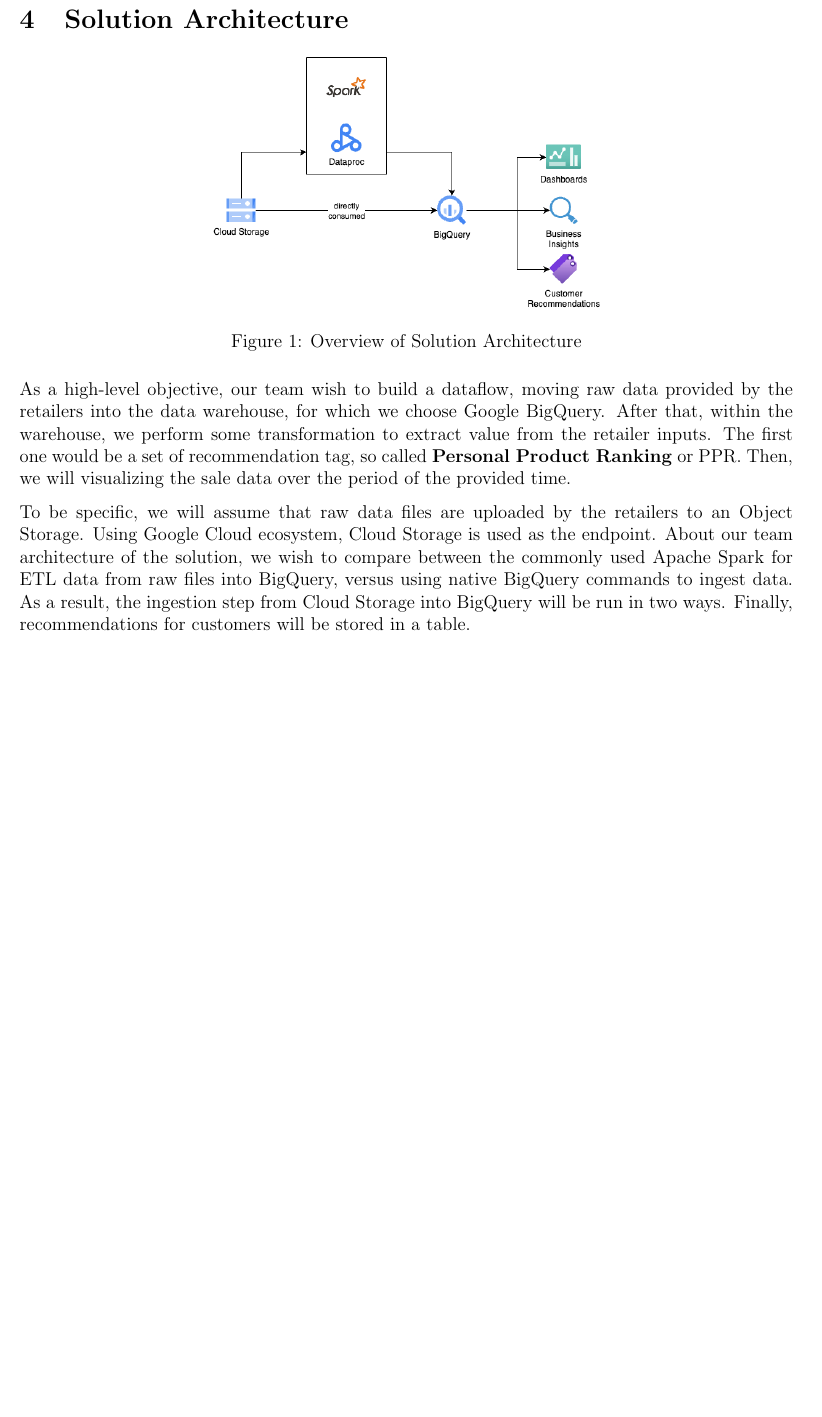
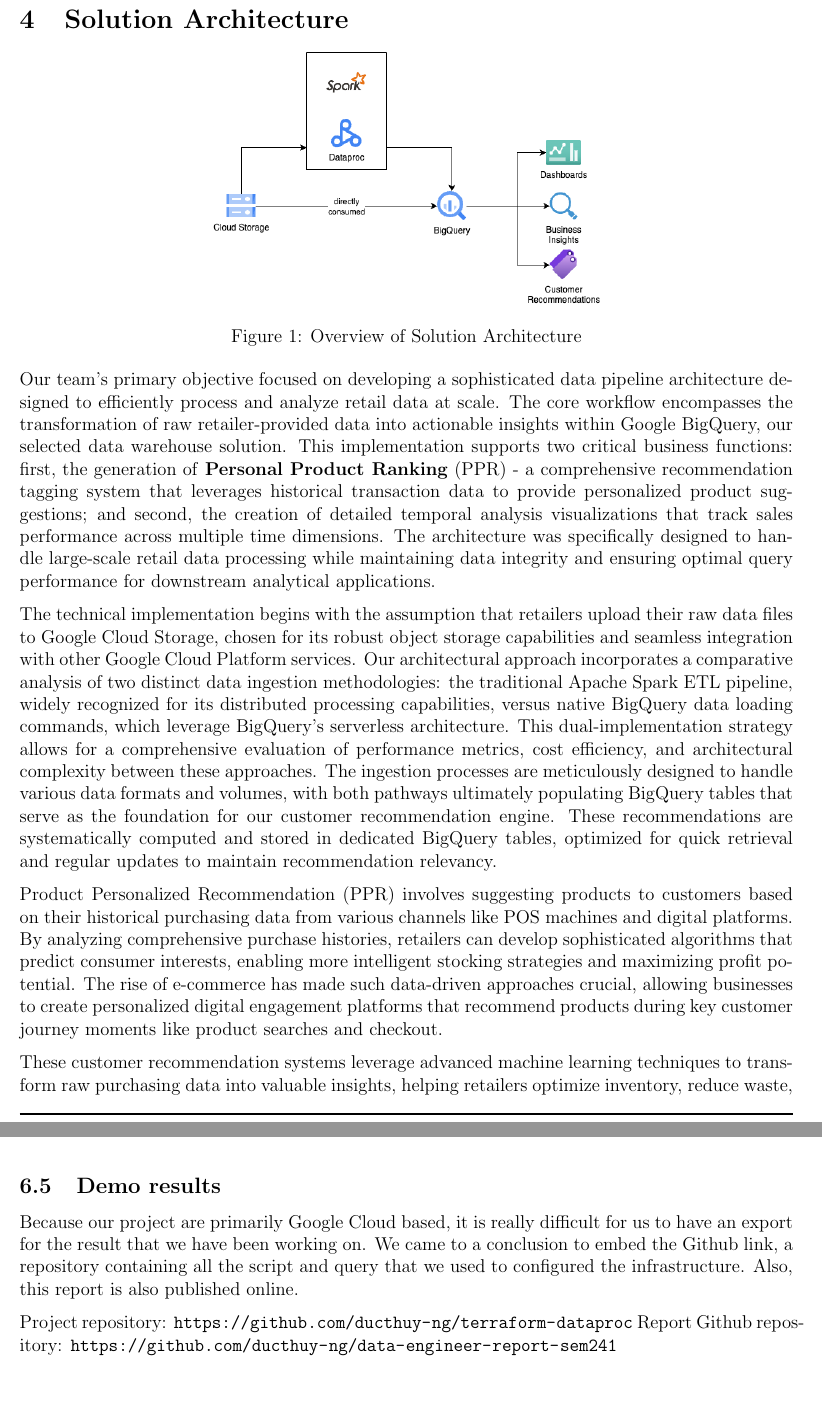
Before and after one commit to ducthuy-ng/data-engineer-report-sem241, a LaTeX document (main.tex, which reads sections/implementation/result.tex, sections/solution-architecture.tex): part of page 7 of 20 before the commit and two parts of pages 7 and 22 of 22 after it, the two joined at a grey line, cut so that both start at the same text, the shorter picture padded with empty space. Compiled offline with pdfLaTeX.

Commit message:
Cleanup report for submission

```diff
--- a/main.tex
+++ b/main.tex
@@ -76,6 +76,9 @@
 \import{sections/implementation}{extra_values}
 \newpage
 
+\import {sections/implementation}{result}
+\newpage
+
 \printbibliography
 
 \printindex
--- /dev/null
+++ b/sections/implementation/result.tex
@@ -0,0 +1,9 @@
+\subsection{Demo results}
+
+Because our project are primarily Google Cloud based, it is really difficult for us to have an
+export for the result that we have been working on. We came to a conclusion to embed the Github
+link, a repository containing all the script and query that we used to configured the
+infrastructure. Also, this report is also published online.
+
+Project repository: \url{https://github.com/ducthuy-ng/terraform-dataproc}
+Report Github repository: \url{https://github.com/ducthuy-ng/data-engineer-report-sem241}
--- a/sections/solution-architecture.tex
+++ b/sections/solution-architecture.tex
@@ -4,17 +4,37 @@
     \caption{Overview of Solution Architecture}
 \end{figure}
 
-As a high-level objective, our team wish to build a dataflow, moving raw data provided by the
-retailers into the data warehouse, for which we choose Google BigQuery. After that, within the
-warehouse, we perform some transformation to extract value from the retailer inputs. The first one
-would be a set of recommendation tag, so called \textbf{Personal Product Ranking} or PPR. Then, we
-will visualizing the sale data over the period of the provided time.
+Our team's primary objective focused on developing a sophisticated data pipeline architecture
+designed to efficiently process and analyze retail data at scale. The core workflow encompasses the
+transformation of raw retailer-provided data into actionable insights within Google BigQuery, our
+selected data warehouse solution. This implementation supports two critical business functions:
+first, the generation of \textbf{Personal Product Ranking} (PPR) - a comprehensive recommendation
+tagging system that leverages historical transaction data to provide personalized product
+suggestions; and second, the creation of detailed temporal analysis visualizations that track sales
+performance across multiple time dimensions. The architecture was specifically designed to handle
+large-scale retail data processing while maintaining data integrity and ensuring optimal query
+performance for downstream analytical applications.
 
-To be specific, we will assume that raw data files are uploaded by the retailers to an Object
-Storage. Using Google Cloud ecosystem, Cloud Storage is used as the endpoint. About our team
-architecture of the solution, we wish to compare between the commonly used Apache Spark for ETL data
-from raw files into BigQuery, versus using native BigQuery commands to ingest data. As a result, the
-ingestion step from Cloud Storage into BigQuery will be run in two ways. Finally, recommendations
-for customers will be stored in a table.
+The technical implementation begins with the assumption that retailers upload their raw data files
+to Google Cloud Storage, chosen for its robust object storage capabilities and seamless integration
+with other Google Cloud Platform services. Our architectural approach incorporates a comparative
+analysis of two distinct data ingestion methodologies: the traditional Apache Spark ETL pipeline,
+widely recognized for its distributed processing capabilities, versus native BigQuery data loading
+commands, which leverage BigQuery's serverless architecture. This dual-implementation strategy
+allows for a comprehensive evaluation of performance metrics, cost efficiency, and architectural
+complexity between these approaches. The ingestion processes are meticulously designed to handle
+various data formats and volumes, with both pathways ultimately populating BigQuery tables that
+serve as the foundation for our customer recommendation engine. These recommendations are
+systematically computed and stored in dedicated BigQuery tables, optimized for quick retrieval and
+regular updates to maintain recommendation relevancy.
 
-For visualization, to reduce complexity and to promote the full use of BigQuery ecosystem,
+Product Personalized Recommendation (PPR) involves suggesting products to customers based on their
+historical purchasing data from various channels like POS machines and digital platforms. By
+analyzing comprehensive purchase histories, retailers can develop sophisticated algorithms that
+predict consumer interests, enabling more intelligent stocking strategies and maximizing profit
+potential. The rise of e-commerce has made such data-driven approaches crucial, allowing businesses
+to create personalized digital engagement platforms that recommend products during key customer
+journey moments like product searches and checkout.
+
+These customer recommendation systems leverage advanced machine learning techniques to transform raw
+purchasing data into valuable insights, helping retailers optimize inventory, reduce waste, and
@@ -20,0 +44 @@ For visualization, to reduce complexity and to promote the full use of BigQuery
+environments.
```
Also changed, not shown: libraries/title_page.tex (+4 -2 lines), sections/implementation/extra_values.tex (+2 -1 lines), sections/implementation/spark.tex (+4 -5 lines), images/PPR.png, main.pdf, sections/solution-architecture.tex (21 more changed lines).
